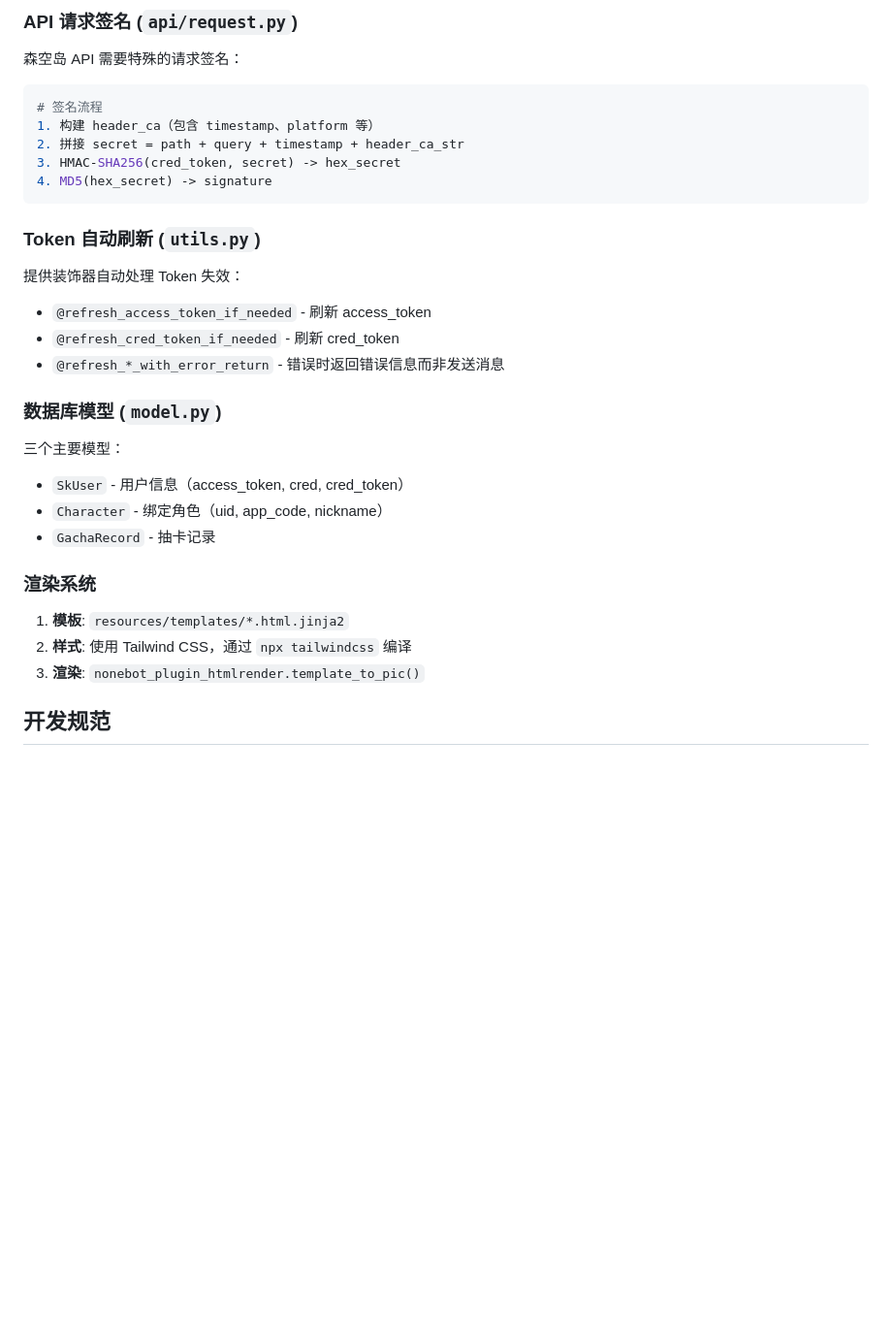
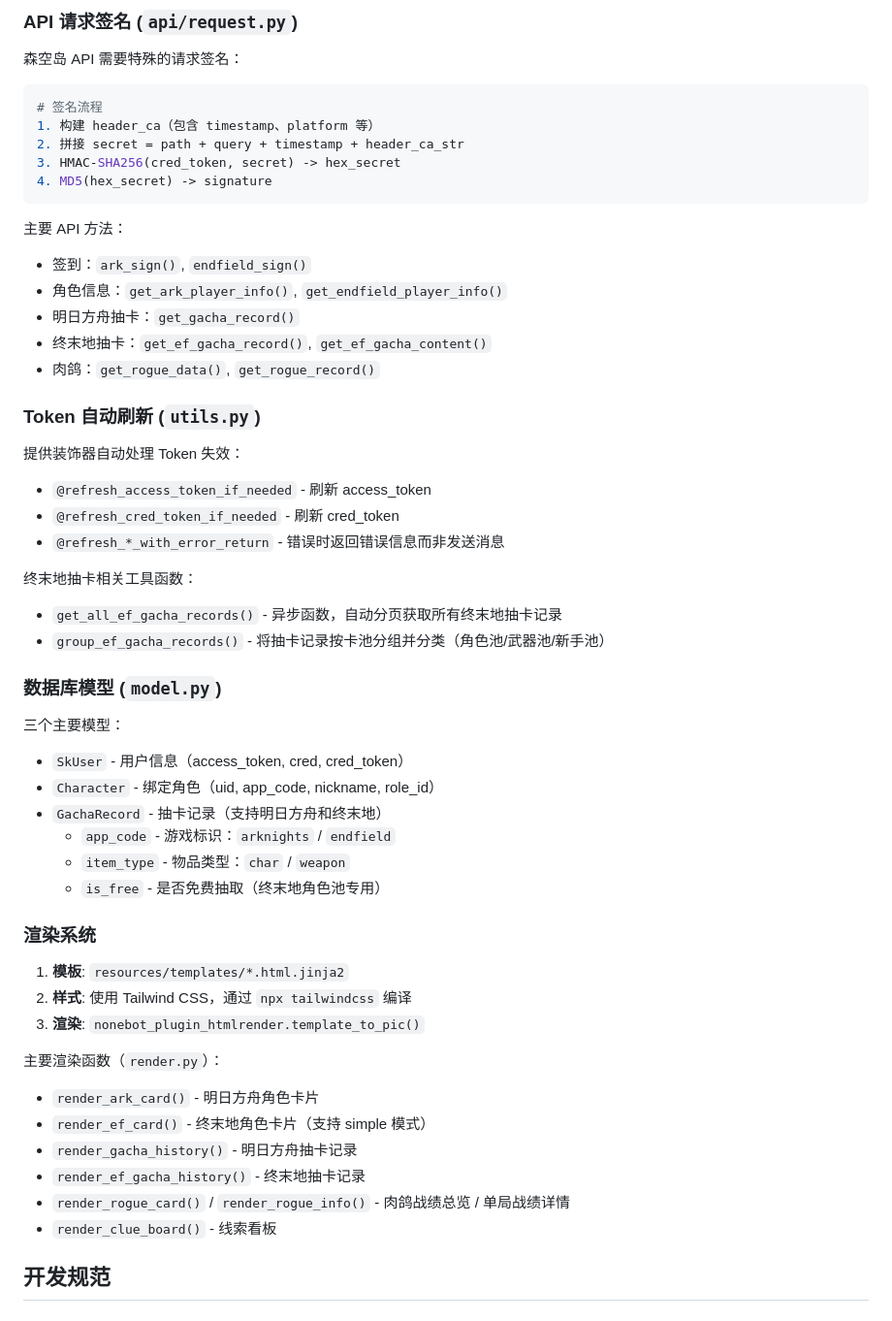
Before and after one commit to FrostN0v0/nonebot-plugin-skland, a Markdown page: AGENTS.md, the part around one of its changes. Shown at 97% size. GitHub-like rendering; blank space fills up the shorter version.

````diff
--- a/AGENTS.md
+++ b/AGENTS.md
@@ -135,6 +172,14 @@ async def run_daily_efsign():
 4. MD5(hex_secret) -> signature
 ```
 
+主要 API 方法：
+
+- 签到：`ark_sign()`, `endfield_sign()`
+- 角色信息：`get_ark_player_info()`, `get_endfield_player_info()`
+- 明日方舟抽卡：`get_gacha_record()`
+- 终末地抽卡：`get_ef_gacha_record()`, `get_ef_gacha_content()`
+- 肉鸽：`get_rogue_data()`, `get_rogue_record()`
+
 ### Token 自动刷新 (`utils.py`)
 
 提供装饰器自动处理 Token 失效：
@@ -143,19 +188,36 @@ async def run_daily_efsign():
 - `@refresh_cred_token_if_needed` - 刷新 cred_token
 - `@refresh_*_with_error_return` - 错误时返回错误信息而非发送消息
 
+终末地抽卡相关工具函数：
+
+- `get_all_ef_gacha_records()` - 异步函数，自动分页获取所有终末地抽卡记录
+- `group_ef_gacha_records()` - 将抽卡记录按卡池分组并分类（角色池/武器池/新手池）
+
 ### 数据库模型 (`model.py`)
 
 三个主要模型：
 
 - `SkUser` - 用户信息（access_token, cred, cred_token）
-- `Character` - 绑定角色（uid, app_code, nickname）
-- `GachaRecord` - 抽卡记录
+- `Character` - 绑定角色（uid, app_code, nickname, role_id）
+- `GachaRecord` - 抽卡记录（支持明日方舟和终末地）
+  - `app_code` - 游戏标识：`arknights` / `endfield`
+  - `item_type` - 物品类型：`char` / `weapon`
+  - `is_free` - 是否免费抽取（终末地角色池专用）
 
 ### 渲染系统
 
 1. **模板**: `resources/templates/*.html.jinja2`
 2. **样式**: 使用 Tailwind CSS，通过 `npx tailwindcss` 编译
 3. **渲染**: `nonebot_plugin_htmlrender.template_to_pic()`
+
+主要渲染函数（`render.py`）：
+
+- `render_ark_card()` - 明日方舟角色卡片
+- `render_ef_card()` - 终末地角色卡片（支持 simple 模式）
+- `render_gacha_history()` - 明日方舟抽卡记录
+- `render_ef_gacha_history()` - 终末地抽卡记录
+- `render_rogue_card()` / `render_rogue_info()` - 肉鸽战绩总览 / 单局战绩详情
+- `render_clue_board()` - 线索看板
 
 ## 开发规范
 
````
Also changed, not shown: other parts of AGENTS.md (+58 -17 lines).
